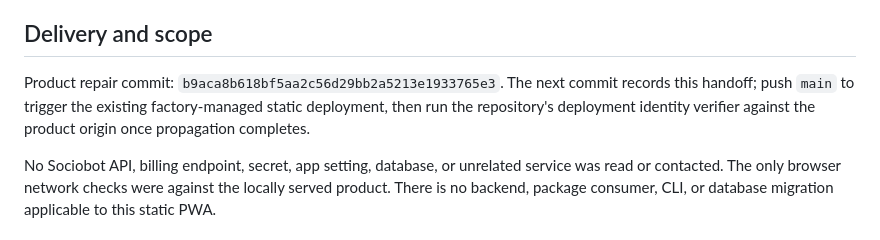
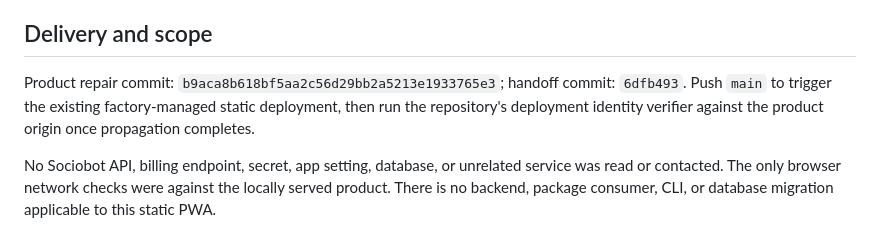
Before and after one commit to B-Divyesh/sf-invoice-evidence-pack, a Markdown page: .factory/handoff.md, the part around the change. Rendered like a GitHub page.

Commit message:
docs: clarify repair delivery

```diff
--- a/.factory/handoff.md
+++ b/.factory/handoff.md
@@ -69,10 +69,10 @@ npm run test:e2e:repeat
 
 ## Delivery and scope
 
-Product repair commit: `b9aca8b618bf5aa2c56d29bb2a5213e1933765e3`.
-The next commit records this handoff; push `main` to trigger the existing
-factory-managed static deployment, then run the repository's deployment
-identity verifier against the product origin once propagation completes.
+Product repair commit: `b9aca8b618bf5aa2c56d29bb2a5213e1933765e3`; handoff
+commit: `6dfb493`. Push `main` to trigger the existing factory-managed static
+deployment, then run the repository's deployment identity verifier against the
+product origin once propagation completes.
 
 No Sociobot API, billing endpoint, secret, app setting, database, or unrelated
 service was read or contacted. The only browser network checks were against
```
